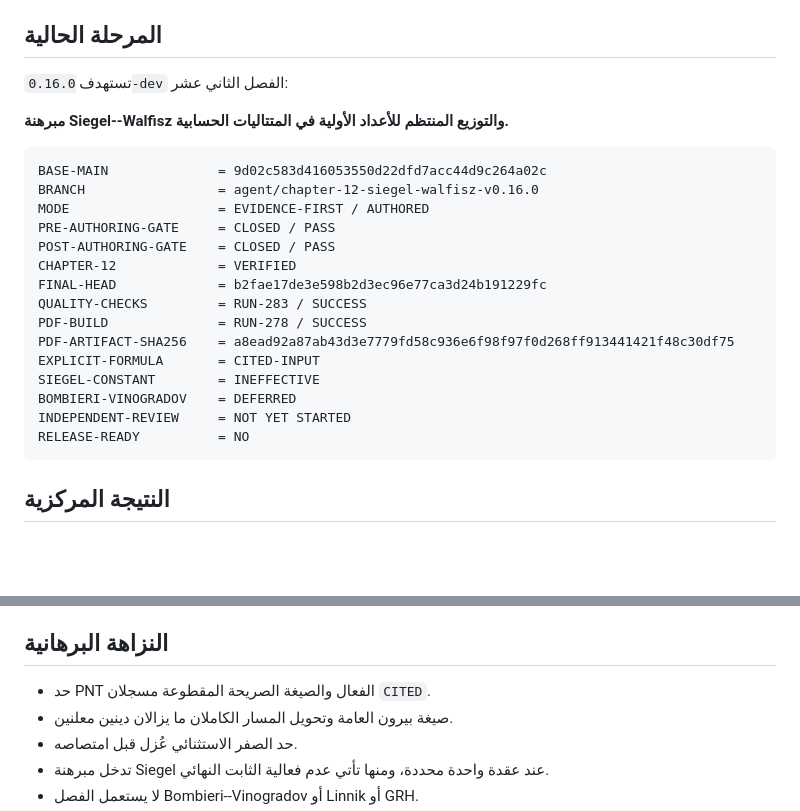
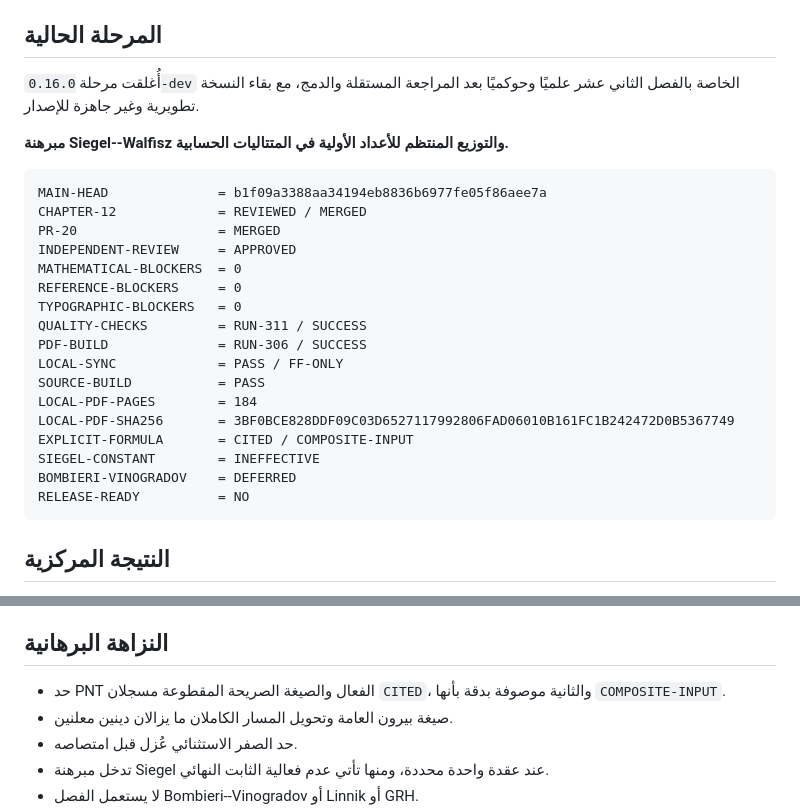
Before and after one commit to mesuef1974/analytic-number-theory-encyclopedia-ar, a Markdown page: docs/VERSION.md, 2 parts joined by grey strips. Drawn GitHub-style; blank space fills up the shorter version.

Commit message:
docs(governance): record chapter 12 reviewed merge in version state

````diff
--- a/docs/VERSION.md
+++ b/docs/VERSION.md
@@ -19,25 +19,27 @@
 
 ## المرحلة الحالية
 
-تستهدف `0.16.0-dev` الفصل الثاني عشر:
+أُغلقت مرحلة `0.16.0-dev` الخاصة بالفصل الثاني عشر علميًا وحوكميًا بعد المراجعة المستقلة والدمج، مع بقاء النسخة تطويرية وغير جاهزة للإصدار.
 
 **مبرهنة Siegel--Walfisz والتوزيع المنتظم للأعداد الأولية في المتتاليات الحسابية.**
 
 ```text
-BASE-MAIN              = 9d02c583d416053550d22dfd7acc44d9c264a02c
-BRANCH                 = agent/chapter-12-siegel-walfisz-v0.16.0
-MODE                   = EVIDENCE-FIRST / AUTHORED
-PRE-AUTHORING-GATE     = CLOSED / PASS
-POST-AUTHORING-GATE    = CLOSED / PASS
-CHAPTER-12             = VERIFIED
-FINAL-HEAD             = b2fae17de3e598b2d3ec96e77ca3d24b191229fc
-QUALITY-CHECKS         = RUN-283 / SUCCESS
-PDF-BUILD              = RUN-278 / SUCCESS
-PDF-ARTIFACT-SHA256    = a8ead92a87ab43d3e7779fd58c936e6f98f97f0d268ff913441421f48c30df75
-EXPLICIT-FORMULA       = CITED-INPUT
+MAIN-HEAD              = b1f09a3388aa34194eb8836b6977fe05f86aee7a
+CHAPTER-12             = REVIEWED / MERGED
+PR-20                  = MERGED
+INDEPENDENT-REVIEW     = APPROVED
+MATHEMATICAL-BLOCKERS  = 0
+REFERENCE-BLOCKERS     = 0
+TYPOGRAPHIC-BLOCKERS   = 0
+QUALITY-CHECKS         = RUN-311 / SUCCESS
+PDF-BUILD              = RUN-306 / SUCCESS
+LOCAL-SYNC             = PASS / FF-ONLY
+SOURCE-BUILD           = PASS
+LOCAL-PDF-PAGES        = 184
+LOCAL-PDF-SHA256       = 3BF0BCE828DDF09C03D6527117992806FAD06010B161FC1B242472D0B5367749
+EXPLICIT-FORMULA       = CITED / COMPOSITE-INPUT
 SIEGEL-CONSTANT        = INEFFECTIVE
 BOMBIERI-VINOGRADOV    = DEFERRED
-INDEPENDENT-REVIEW     = NOT YET STARTED
 RELEASE-READY          = NO
 ```
 
@@ -64,7 +66,7 @@ RELEASE-READY          = NO
 
 ## النزاهة البرهانية
 
-- حد PNT الفعال والصيغة الصريحة المقطوعة مسجلان `CITED`.
+- حد PNT الفعال والصيغة الصريحة المقطوعة مسجلان `CITED`، والثانية موصوفة بدقة بأنها `COMPOSITE-INPUT`.
 - صيغة بيرون العامة وتحويل المسار الكاملان ما يزالان دينين معلنين.
 - حد الصفر الاستثنائي عُزل قبل امتصاصه.
 - تدخل مبرهنة Siegel عند عقدة واحدة محددة، ومنها تأتي عدم فعالية الثابت النهائي.
````
